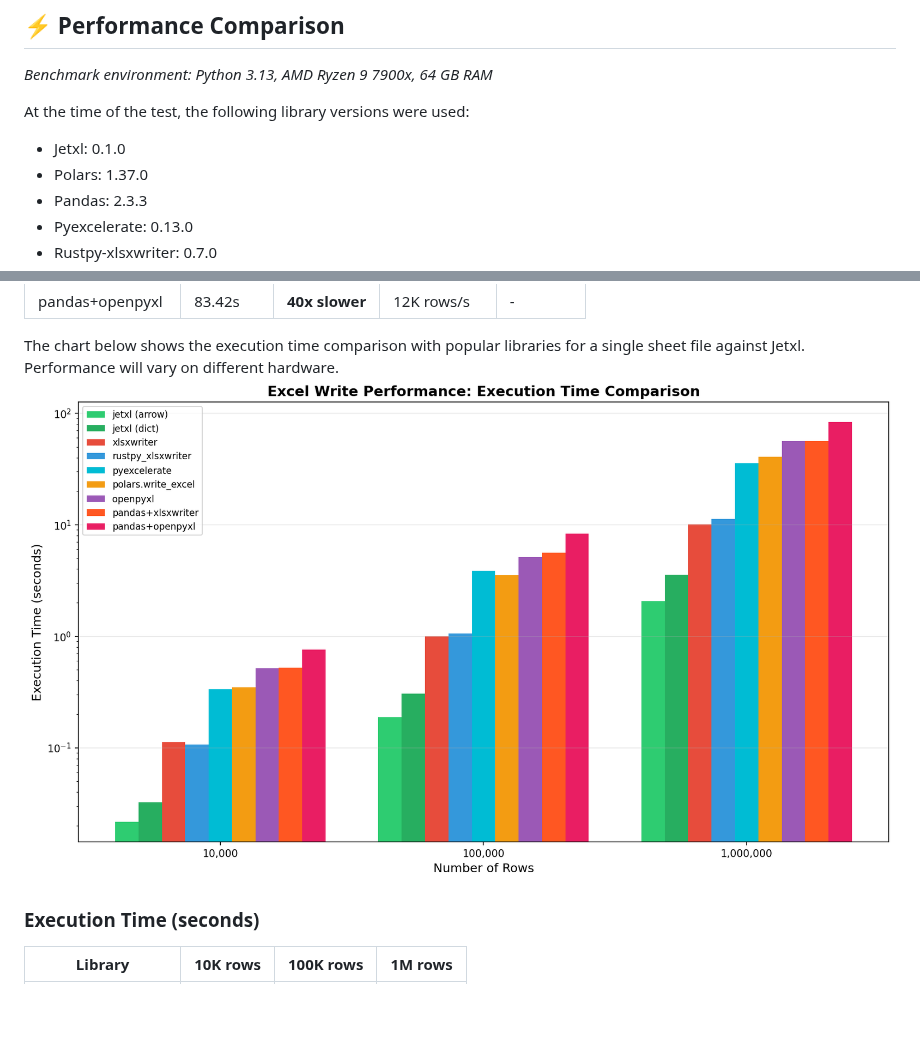
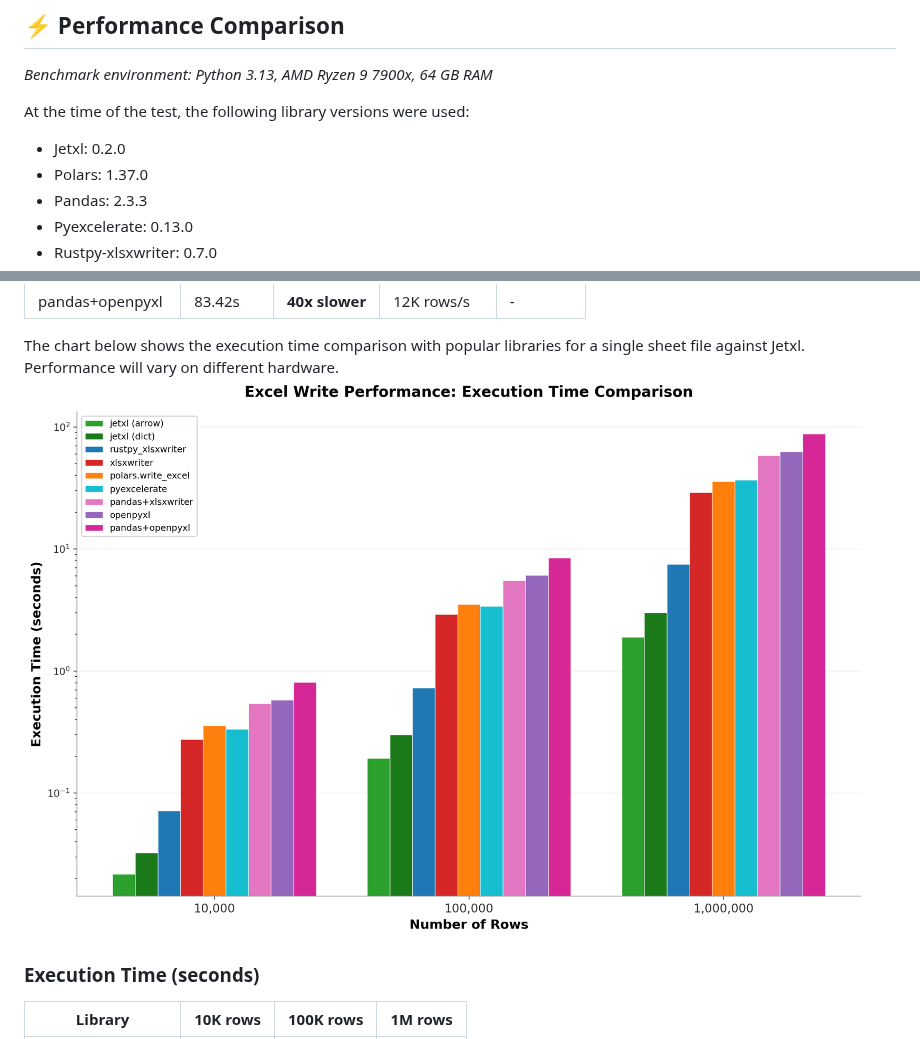
Before and after one commit to omarirfa/Jetxl, a Markdown page: README.md, 2 parts joined by grey strips. GitHub-like rendering; pictures changed too: benchmark/execution_time.png; blank space fills up the shorter version.

```diff
--- a/README.md
+++ b/README.md
@@ -20,7 +20,7 @@ Jetxl is a high-performance library for creating Excel files from Python with na
 *Benchmark environment: Python 3.13, AMD Ryzen 9 7900x, 64 GB RAM*
 
 At the time of the test, the following library versions were used:
-- Jetxl: 0.1.0
+- Jetxl: 0.2.0
 - Polars: 1.37.0
 - Pandas: 2.3.3
 - Pyexcelerate: 0.13.0
```
Also changed, not shown: 8 other files.
